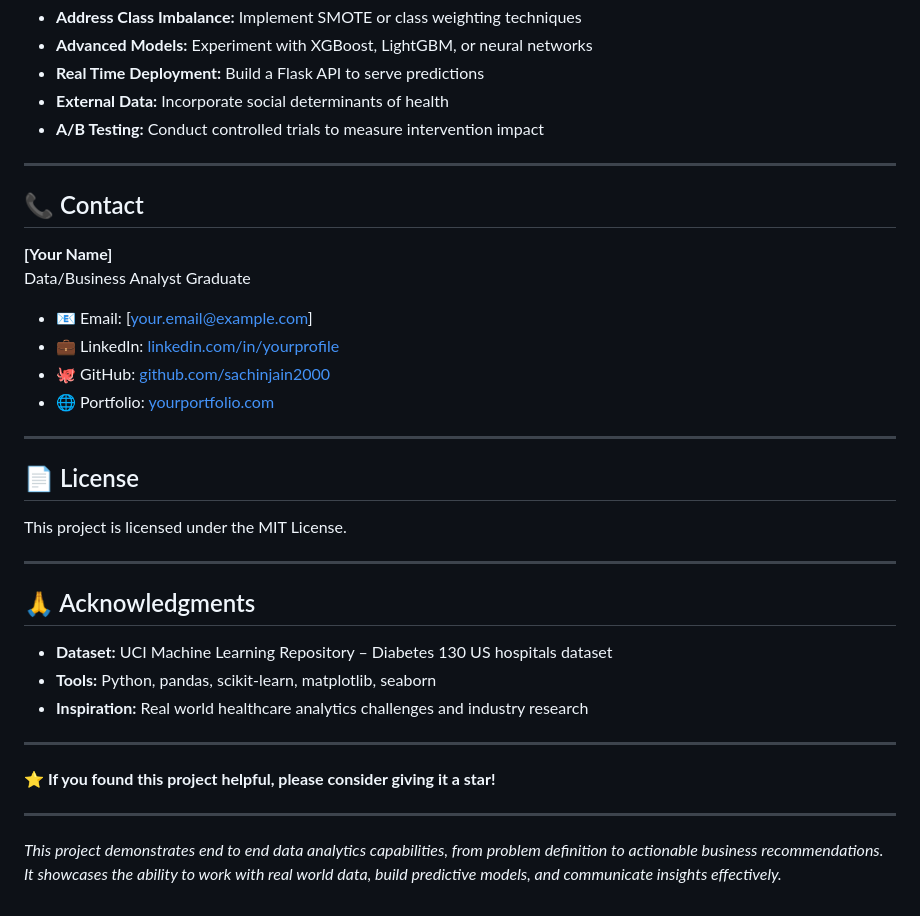
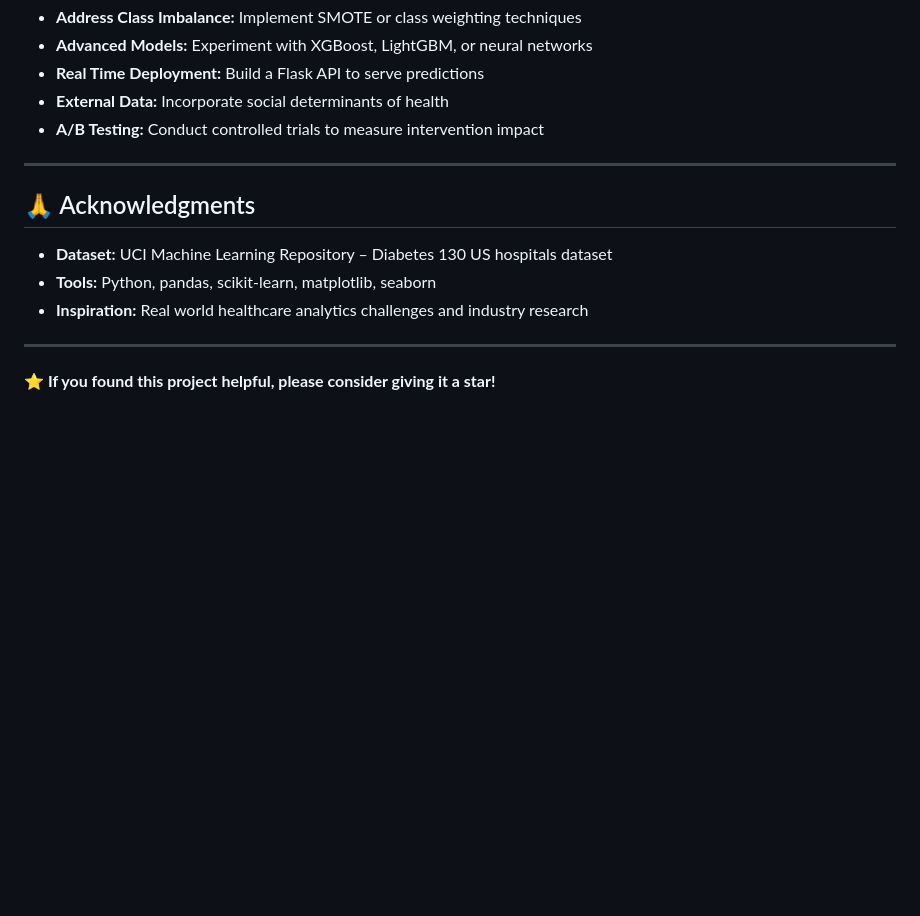
Before and after one commit to sachinjain2000/hospital-readmission-analytics, a Markdown page: README.md, the part around one of its changes. Drawn GitHub-style; blank space fills up the shorter version.

Commit message:
Update README to remove contact and license details
Removed contact information and license section from README.

```diff
--- a/README.md
+++ b/README.md
@@ -291,24 +291,6 @@ Key takeaways:
 
 ---
 
-## 📞 Contact
-
-**[Your Name]**
-Data/Business Analyst Graduate
-
-- 📧 Email: [your.email@example.com]
-- 💼 LinkedIn: [linkedin.com/in/yourprofile](https://linkedin.com/in/yourprofile)
-- 🐙 GitHub: [github.com/sachinjain2000](https://github.com/sachinjain2000)
-- 🌐 Portfolio: [yourportfolio.com](https://yourportfolio.com)
-
----
-
-## 📄 License
-
-This project is licensed under the MIT License.
-
----
-
 ## 🙏 Acknowledgments
 
 - **Dataset:** UCI Machine Learning Repository – Diabetes 130 US hospitals dataset
@@ -318,7 +300,3 @@ This project is licensed under the MIT License.
 ---
 
 **⭐ If you found this project helpful, please consider giving it a star!**
-
----
-
-*This project demonstrates end to end data analytics capabilities, from problem definition to actionable business recommendations. It showcases the ability to work with real world data, build predictive models, and communicate insights effectively.*
```
Also changed, not shown: other parts of README.md (+1 -1 lines).
